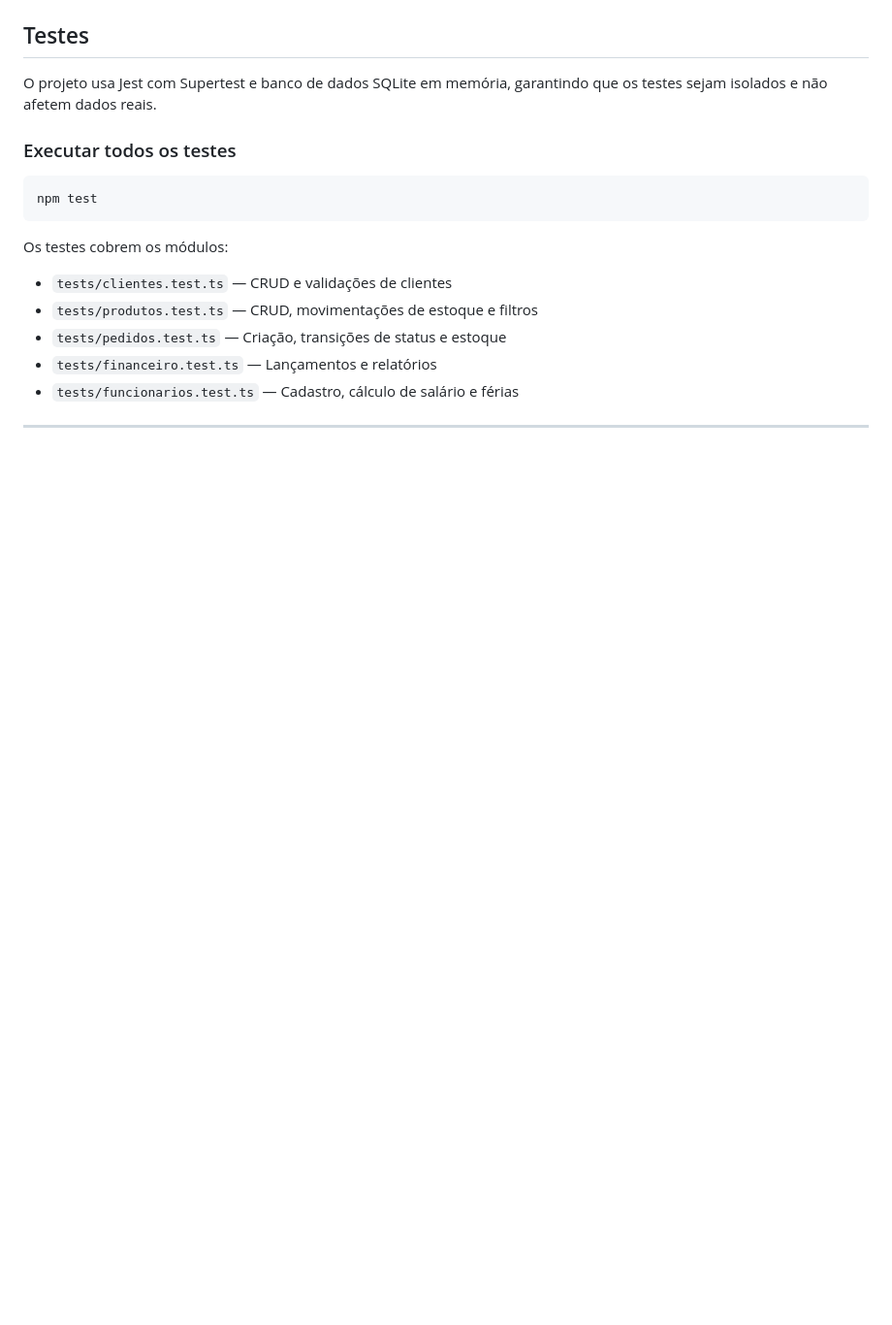
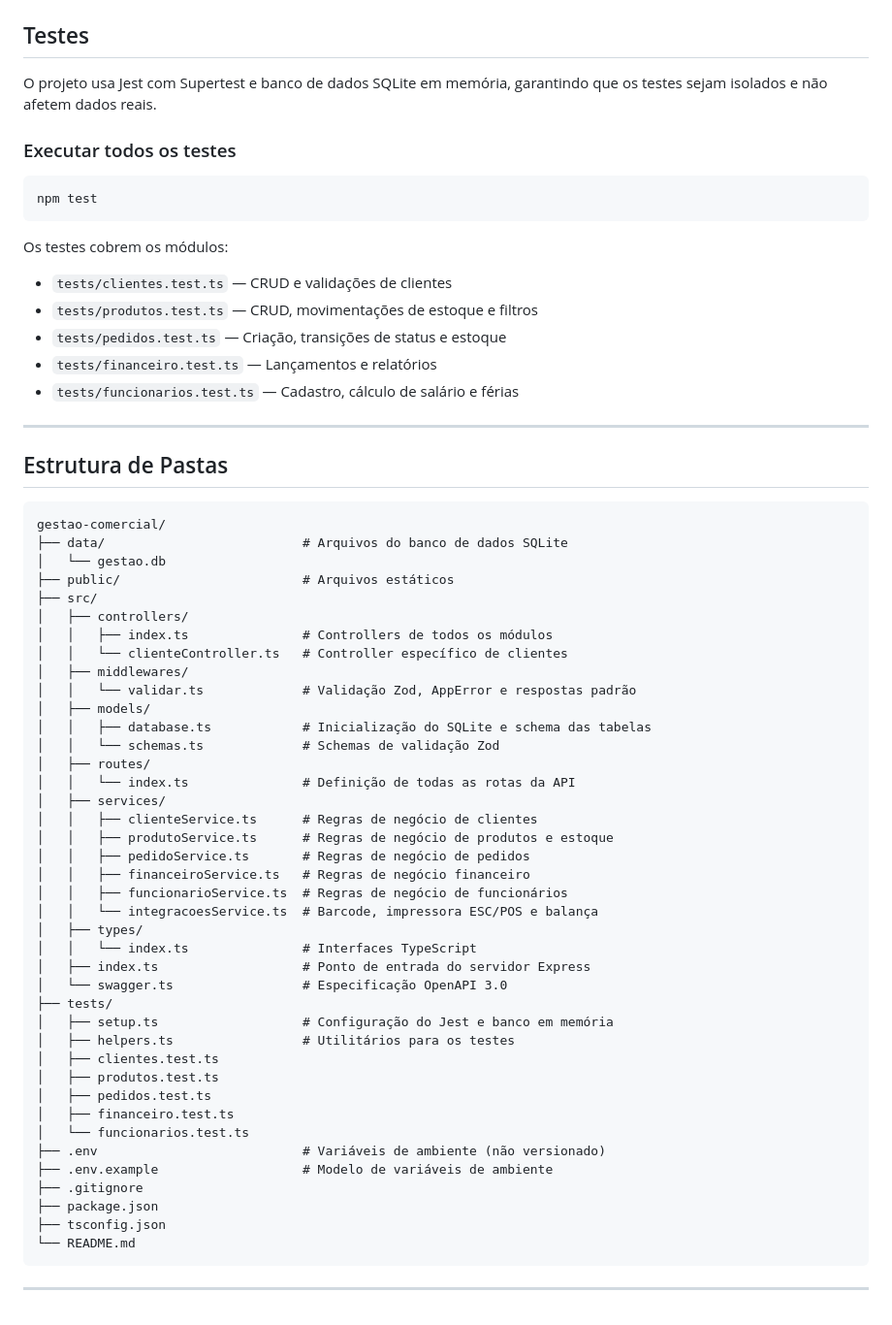
Before and after one commit to lucaszerbini/GESTAO-COMERCIAL, a Markdown page: README.md, the part around the change. Shown at 97% size. GitHub-like rendering; blank space fills up the shorter version.

````diff
--- a/README.md
+++ b/README.md
@@ -227,3 +227,50 @@ Os testes cobrem os módulos:
 - `tests/funcionarios.test.ts` — Cadastro, cálculo de salário e férias
 
 ---
+
+## Estrutura de Pastas
+
+```
+gestao-comercial/
+├── data/                          # Arquivos do banco de dados SQLite
+│   └── gestao.db
+├── public/                        # Arquivos estáticos
+├── src/
+│   ├── controllers/
+│   │   ├── index.ts               # Controllers de todos os módulos
+│   │   └── clienteController.ts   # Controller específico de clientes
+│   ├── middlewares/
+│   │   └── validar.ts             # Validação Zod, AppError e respostas padrão
+│   ├── models/
+│   │   ├── database.ts            # Inicialização do SQLite e schema das tabelas
+│   │   └── schemas.ts             # Schemas de validação Zod
+│   ├── routes/
+│   │   └── index.ts               # Definição de todas as rotas da API
+│   ├── services/
+│   │   ├── clienteService.ts      # Regras de negócio de clientes
+│   │   ├── produtoService.ts      # Regras de negócio de produtos e estoque
+│   │   ├── pedidoService.ts       # Regras de negócio de pedidos
+│   │   ├── financeiroService.ts   # Regras de negócio financeiro
+│   │   ├── funcionarioService.ts  # Regras de negócio de funcionários
+│   │   └── integracoesService.ts  # Barcode, impressora ESC/POS e balança
+│   ├── types/
+│   │   └── index.ts               # Interfaces TypeScript
+│   ├── index.ts                   # Ponto de entrada do servidor Express
+│   └── swagger.ts                 # Especificação OpenAPI 3.0
+├── tests/
+│   ├── setup.ts                   # Configuração do Jest e banco em memória
+│   ├── helpers.ts                 # Utilitários para os testes
+│   ├── clientes.test.ts
+│   ├── produtos.test.ts
+│   ├── pedidos.test.ts
+│   ├── financeiro.test.ts
+│   └── funcionarios.test.ts
+├── .env                           # Variáveis de ambiente (não versionado)
+├── .env.example                   # Modelo de variáveis de ambiente
+├── .gitignore
+├── package.json
+├── tsconfig.json
+└── README.md
+```
+
+---
````
